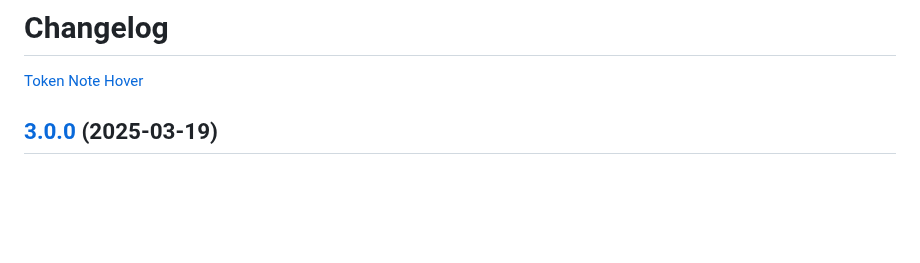
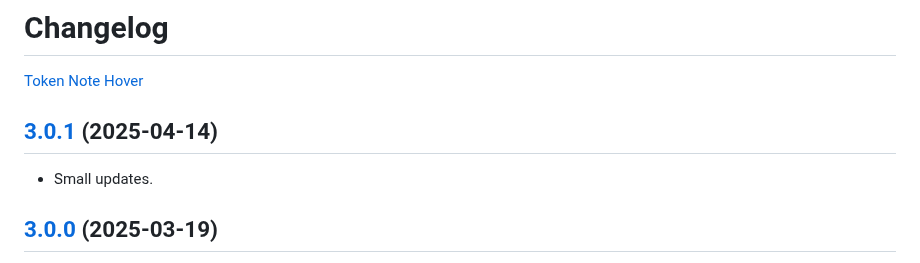
Before and after one commit to jendave/token-note-hover, a Markdown page: CHANGELOG.md, the part around the change. Drawn GitHub-style; blank space fills up the shorter version.

```diff
--- a/CHANGELOG.md
+++ b/CHANGELOG.md
@@ -1,6 +1,10 @@
 # Changelog
 
 [Token Note Hover](https://foundryvtt.com/packages/token-note-hover)
+
+## [3.0.1](https://github.com/jendave/token-note-hover/commits/main) (2025-04-14)
+
+* Small updates.
 
 ## [3.0.0](https://github.com/jendave/token-note-hover/commits/main) (2025-03-19)
 
```
